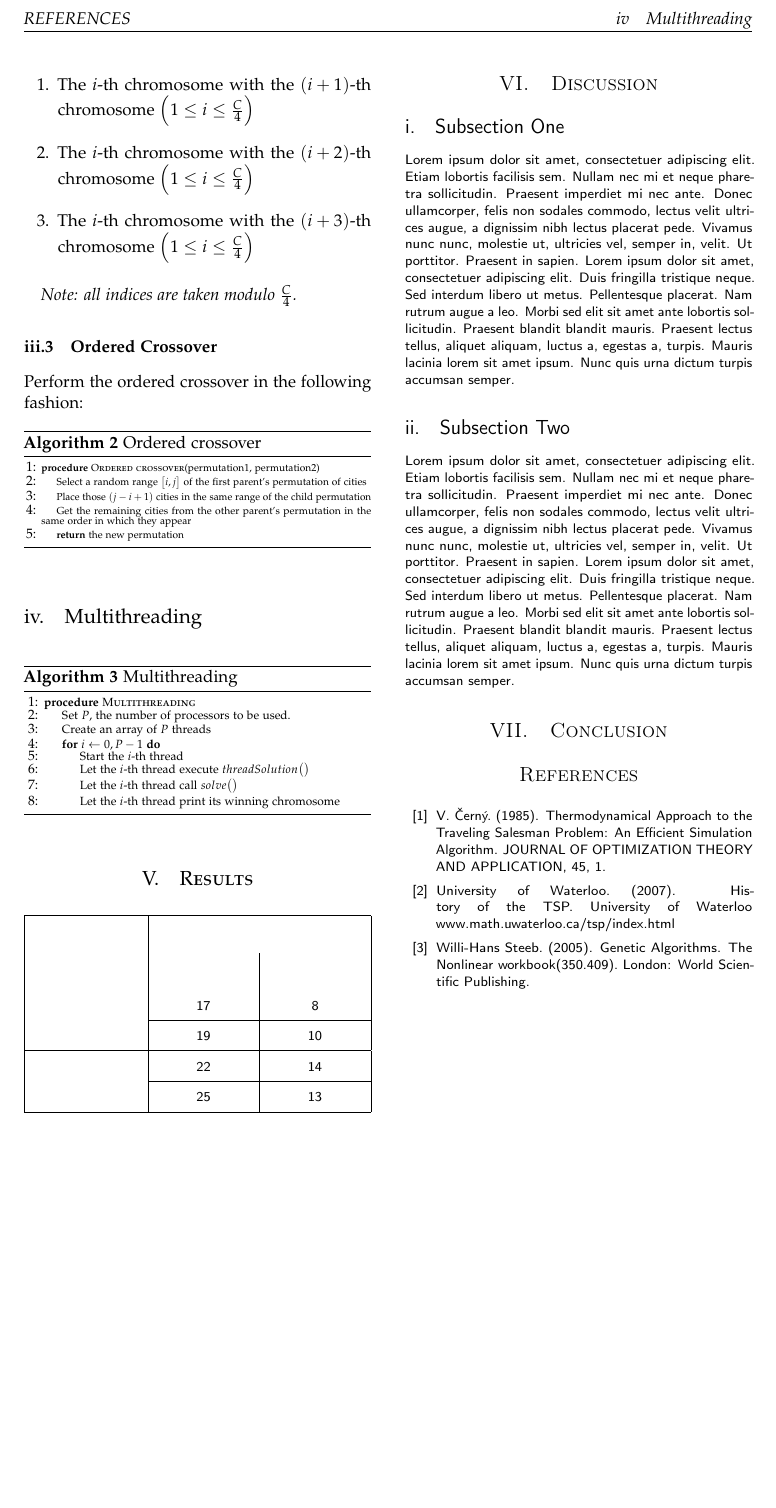
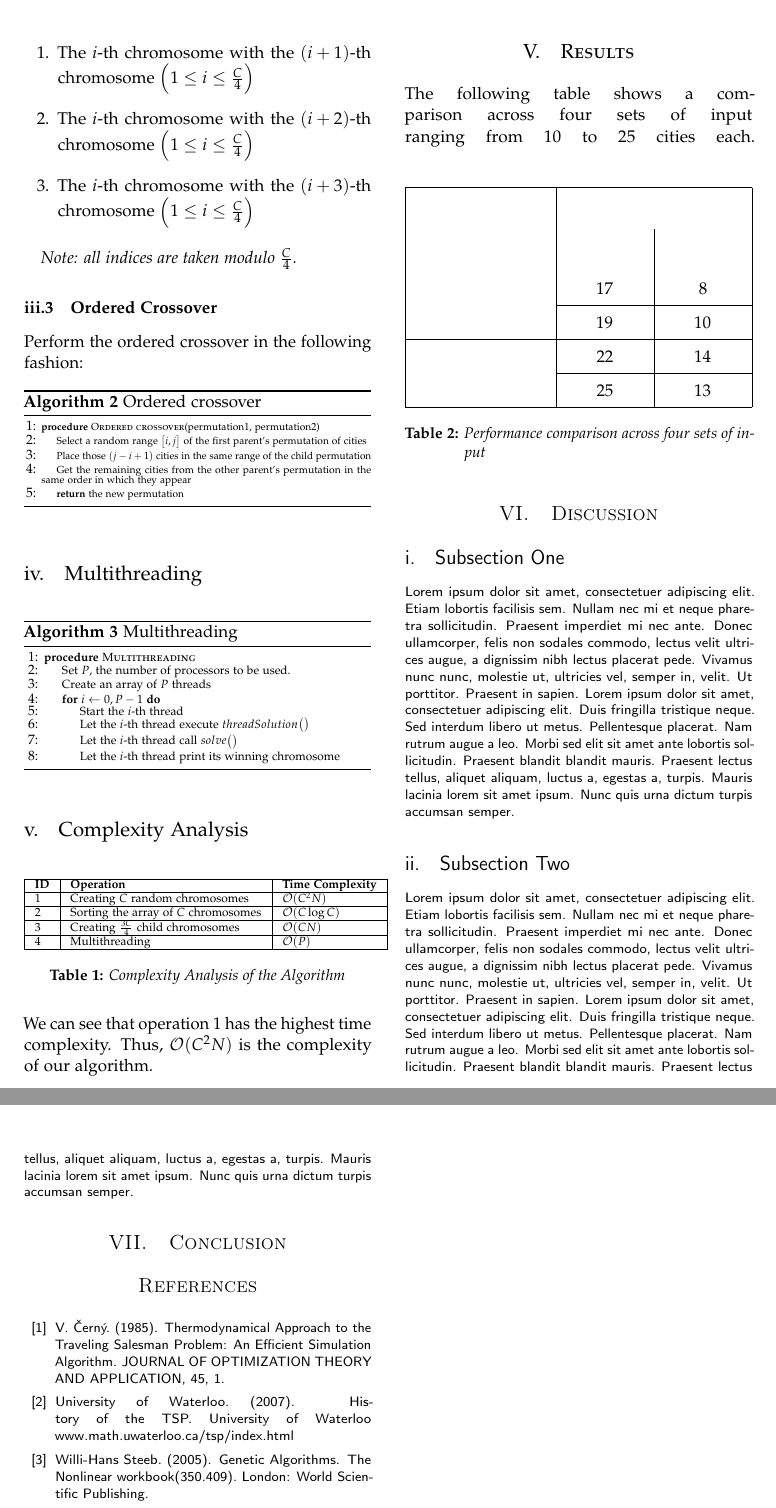
Before and after one commit to ChavaO777/TravelingSalesmanProblem_Multithreading, a LaTeX paper (tex/tsp_ga_report.tex): part of page 3 of 3 before the commit and two parts of pages 3 and 4 of 4 after it, the two joined at a grey line, cut at the place of the change, the shorter picture padded with empty space. Compiled offline with pdfLaTeX.

Commit message:
Added complexity analysis

```diff
--- a/tex/tsp_ga_report.tex
+++ b/tex/tsp_ga_report.tex
@@ -63,6 +63,7 @@
 
   \usepackage{xcolor}
   \usepackage{tabu}
+  \usepackage{hyperref}
   \usepackage{colortbl}
 
   \usepackage{amsmath}
@@ -262,18 +263,40 @@
           \end{algorithmic}}
   \end{algorithm}
 
+\subsection{Complexity Analysis}
+
+\begin{table}[H]
+\centering
+\fontsize{7}{7}\selectfont
+\label{my-label}
+\begin{tabular}{|l|l|l|l|}
+\hline
+ \textbf{ID} & \textbf{Operation} & \textbf{Time Complexity} \\ \hline
+ 1 & Creating $C$ random chromosomes & $\mathcal{O}(C^2N)$ \\ \hline
+ 2 & Sorting the array of $C$ chromosomes & $\mathcal{O}(C\log{C})$ \\ \hline
+ 3 & Creating $\frac{3C}{4}$ child chromosomes & $\mathcal{O}(CN)$ \\ \hline
+ 4 & Multithreading & $\mathcal{O}(P)$ \\ \hline
+\end{tabular}
+\caption{Complexity Analysis of the Algorithm}
+\end{table}
+
+We can see that operation 1 has the highest time complexity. Thus,  $\mathcal{O}(C^2N)$ is the complexity of our algorithm.
+
   %------------------------------------------------
 
   \section{Results}
+
+  The following table shows a comparison across four sets of input ranging from 10 to 25 cities each.\linebreak
 
   \taburowcolors[2]{white .. black!20}
 
   \sffamily\footnotesize
   \tabulinesep=6pt
+  \begin{table}[H]
   \begin{tabu}{|>{\cellcolor{black!60}\color{white}}r|X[cm]|X[cm]|}
   \hline
   \rowcolor{black!80}\strut  & \multicolumn{2}{c|}{\color{white}CPU Time (s)}  \\
-  \rowcolor{black!80}\strut Number of Cities & \color{white}1 core & \color{white}4 cores\\
+  \rowcolor{black!80}\strut Input size (cities) & \color{white}1 core & \color{white}4 cores\\
   10 & 17 & 8\\
   \cline{2-3}
   15 & 19 & 10\\
@@ -283,6 +306,9 @@
   25 & 25 & 13\\
   \hline
   \end{tabu}
+    \caption{Performance comparison across four sets of input}
+  \end{table}
+%   \footnotetext{Table 1. Performance comparison across four sets of input}
 
   %------------------------------------------------
 
```
Also changed, not shown: tex/tsp_ga_report.pdf, tex/tsp_ga_report.tex (2 more changed lines), 5 other files.
